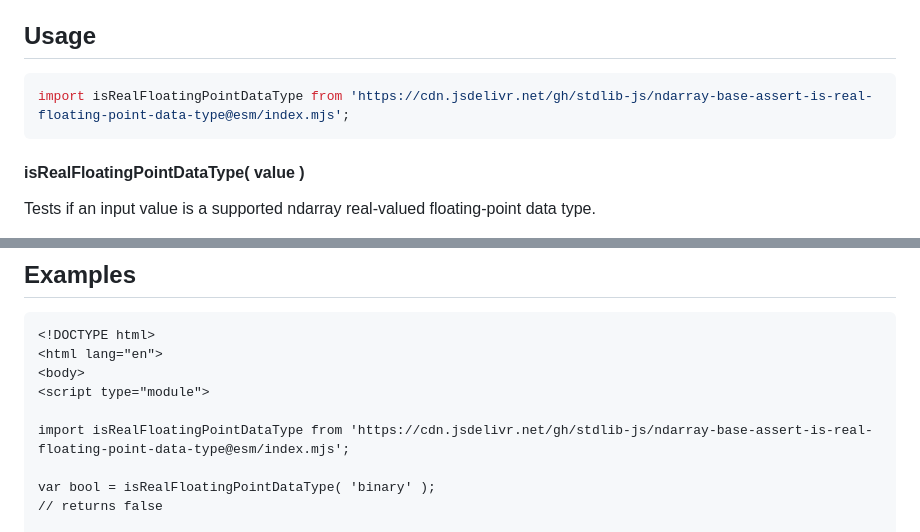
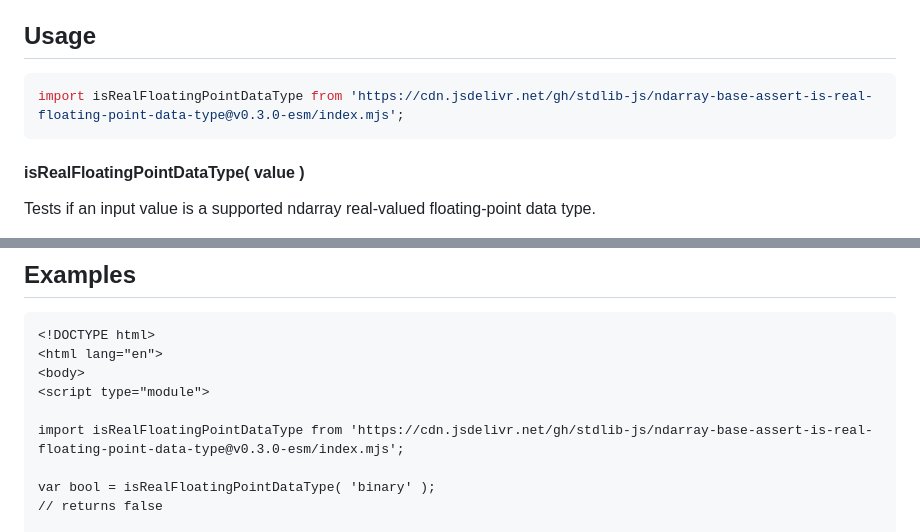
Before and after one commit to stdlib-js/ndarray-base-assert-is-real-floating-point-data-type, a Markdown page: README.md, 2 parts joined by grey strips. Rendered like a GitHub page.

Commit message:
Update README.md for ESM bundle v0.3.0

````diff
--- a/README.md
+++ b/README.md
@@ -54,7 +54,7 @@ limitations under the License.
 <!-- eslint-disable id-length -->
 
 ```javascript
-import isRealFloatingPointDataType from 'https://cdn.jsdelivr.net/gh/stdlib-js/ndarray-base-assert-is-real-floating-point-data-type@esm/index.mjs';
+import isRealFloatingPointDataType from 'https://cdn.jsdelivr.net/gh/stdlib-js/ndarray-base-assert-is-real-floating-point-data-type@v0.3.0-esm/index.mjs';
 ```
 
 #### isRealFloatingPointDataType( value )
@@ -99,7 +99,7 @@ bool = isRealFloatingPointDataType( 'uint32' );
 <body>
 <script type="module">
 
-import isRealFloatingPointDataType from 'https://cdn.jsdelivr.net/gh/stdlib-js/ndarray-base-assert-is-real-floating-point-data-type@esm/index.mjs';
+import isRealFloatingPointDataType from 'https://cdn.jsdelivr.net/gh/stdlib-js/ndarray-base-assert-is-real-floating-point-data-type@v0.3.0-esm/index.mjs';
 
 var bool = isRealFloatingPointDataType( 'binary' );
 // returns false
````
